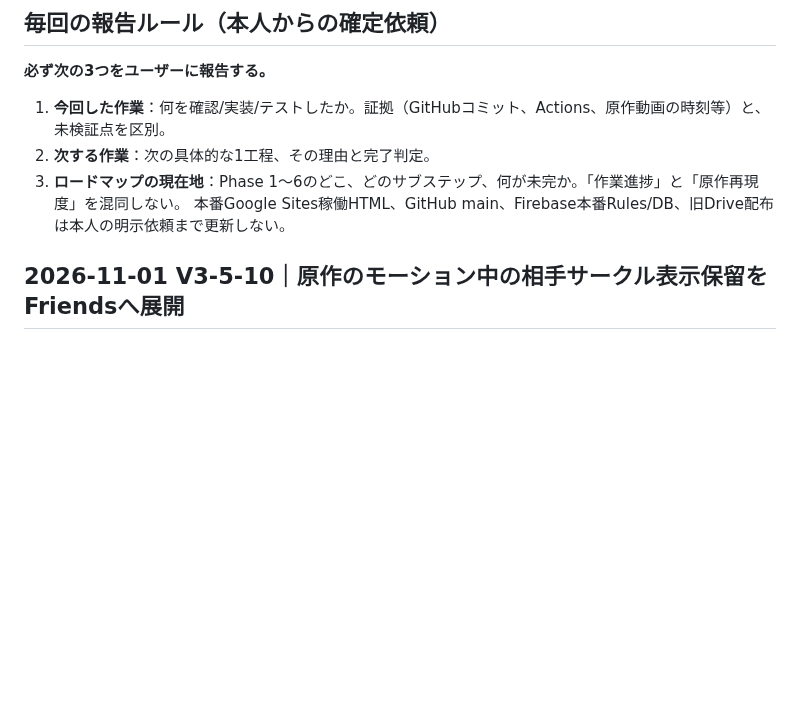
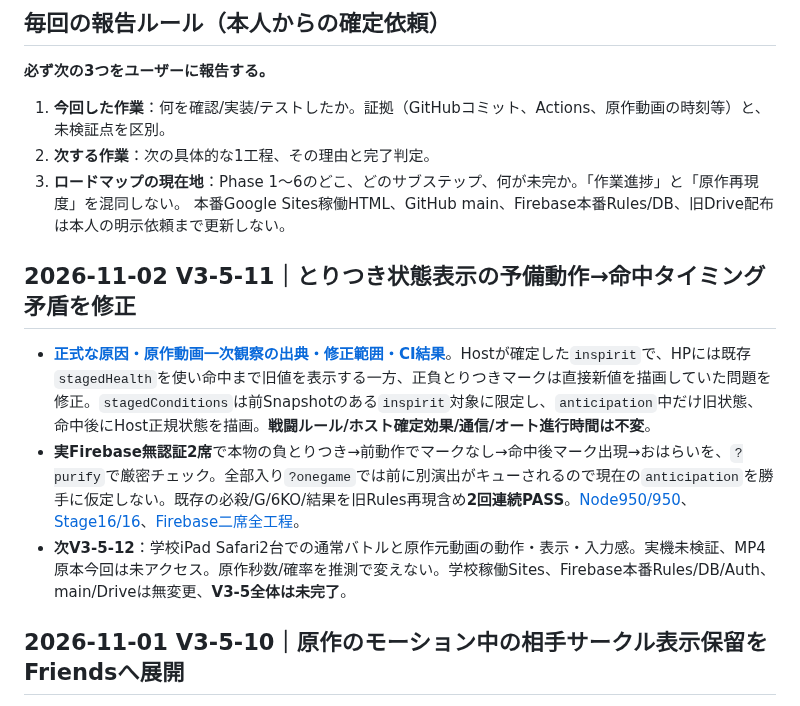
Before and after one commit to 8mahi8/yokai-battle-lab, a Markdown page: docs/ROADMAP_6_PHASE_PROGRESS_20261028.md, the part around the change. Drawn GitHub-style; blank space fills up the shorter version.

Commit message:
docs(v3-5-11): latest ROADMAP_6_PHASE_PROGRESS_20261028.md handoff with verified impact timing

```diff
--- a/docs/ROADMAP_6_PHASE_PROGRESS_20261028.md
+++ b/docs/ROADMAP_6_PHASE_PROGRESS_20261028.md
@@ -18,6 +18,12 @@
 2. **次する作業**：次の具体的な1工程、その理由と完了判定。
 3. **ロードマップの現在地**：Phase 1～6のどこ、どのサブステップ、何が未完か。「作業進捗」と「原作再現度」を混同しない。
 本番Google Sites稼働HTML、GitHub main、Firebase本番Rules/DB、旧Drive配布は本人の明示依頼まで更新しない。
+
+## 2026-11-02 V3-5-11｜とりつき状態表示の予備動作→命中タイミング矛盾を修正
+
+- [**正式な原因・原作動画一次観察の出典・修正範囲・CI結果**](./ENGINE_V3_5_11_INSPIRIT_IMPACT_TIMING_20261102.md)。Hostが確定した`inspirit`で、HPには既存`stagedHealth`を使い命中まで旧値を表示する一方、正負とりつきマークは直接新値を描画していた問題を修正。`stagedConditions`は前Snapshotのある`inspirit`対象に限定し、`anticipation`中だけ旧状態、命中後にHost正規状態を描画。**戦闘ルール/ホスト確定効果/通信/オート進行時間は不変**。
+- **実Firebase無認証2席**で本物の負とりつき→前動作でマークなし→命中後マーク出現→おはらいを、`?purify`で厳密チェック。全部入り`?onegame`では前に別演出がキューされるので現在の`anticipation`を勝手に仮定しない。既存の必殺/G/6KO/結果を旧Rules再現含め**2回連続PASS**。[Node950/950](https://github.com/8mahi8/yokai-battle-lab/actions/runs/41323466145)、[Stage16/16](https://github.com/8mahi8/yokai-battle-lab/actions/runs/41323465990)、[Firebase二席全工程](https://github.com/8mahi8/yokai-battle-lab/actions/runs/41323466038)。
+- **次V3-5-12**：学校iPad Safari2台での通常バトルと原作元動画の動作・表示・入力感。実機未検証、MP4原本今回は未アクセス。原作秒数/確率を推測で変えない。学校稼働Sites、Firebase本番Rules/DB/Auth、main/Driveは無変更、**V3-5全体は未完了**。
 
 ## 2026-11-01 V3-5-10｜原作のモーション中の相手サークル表示保留をFriendsへ展開
 
```
